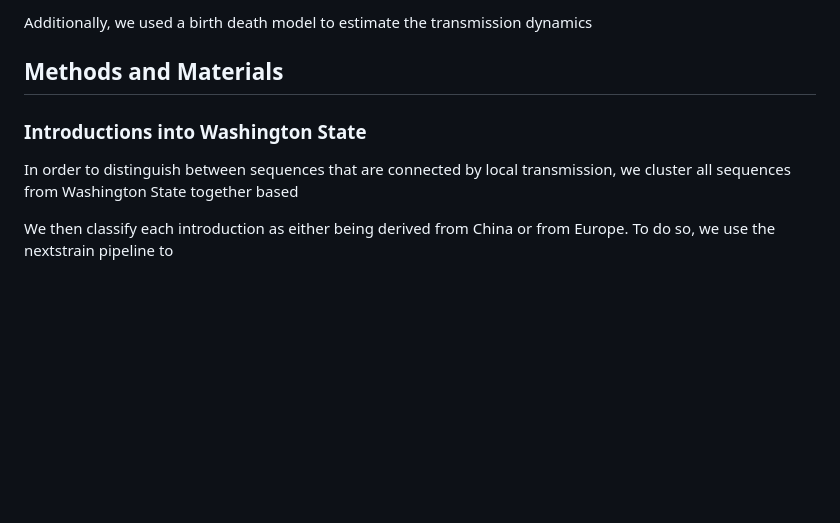
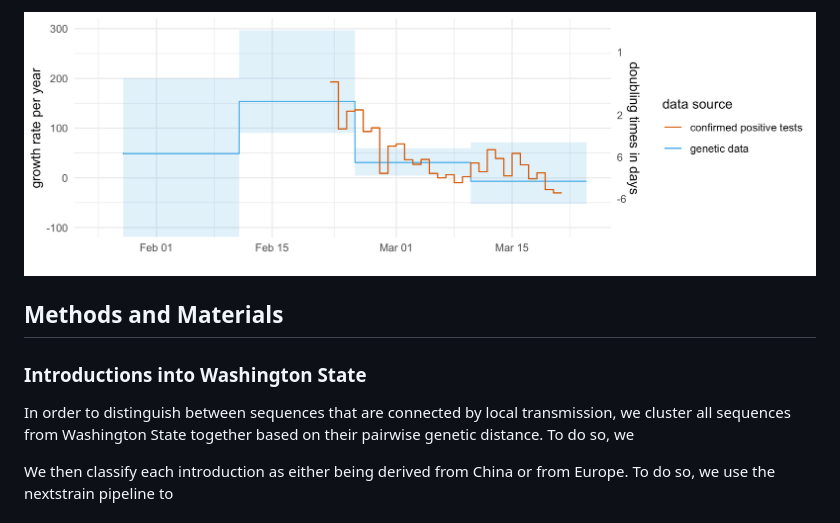
Before and after one commit to blab/ncov-wa-phylodynamics, a Markdown page: README.md, the part around the change printed below. Rendered like a GitHub page; pictures changed too: figures/coal_growth.png (added); blank space fills up the shorter version.

```diff
--- a/README.md
+++ b/README.md
@@ -16,8 +51,6 @@ We next estimated the population dynamics of SARS-CoV-2 in WA from genetic seque
 
 
-Additionally, we used a birth death model to estimate the transmission dynamics
-
-
+![growth](figures/coal_growth.png)
 
 
 
@@ -25,7 +58,8 @@ Additionally, we used a birth death model to estimate the transmission dynamics
 
 ### Introductions into Washington State
 
-In order to distinguish between sequences that are connected by local transmission, we cluster all sequences from Washington State together based
+In order to distinguish between sequences that are connected by local transmission, we cluster all sequences from Washington State together based on their pairwise genetic distance.
+To do so, we
 
 We then classify each introduction as either being derived from China or from Europe. To do so, we use the nextstrain pipeline to
 
```
Also changed, not shown: other parts of README.md (+41 -6 lines), figures/R0.png (added), figures/coal_ltt.png (added), figures/coal_prevalence.png (added), figures/coal_skygrid_sampling.png (added), figures/coal_skygrid_testing.png (added), 6 other files.
